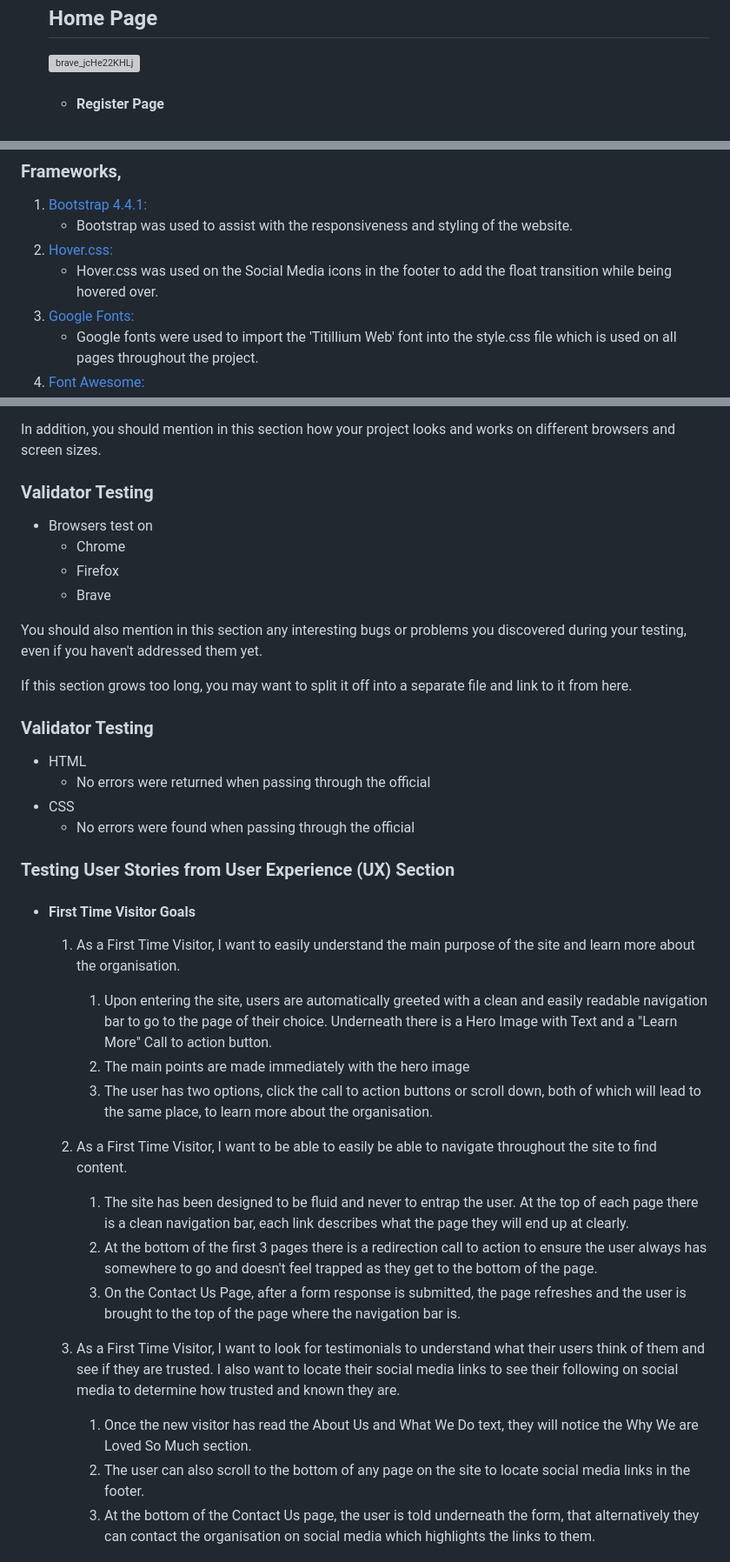
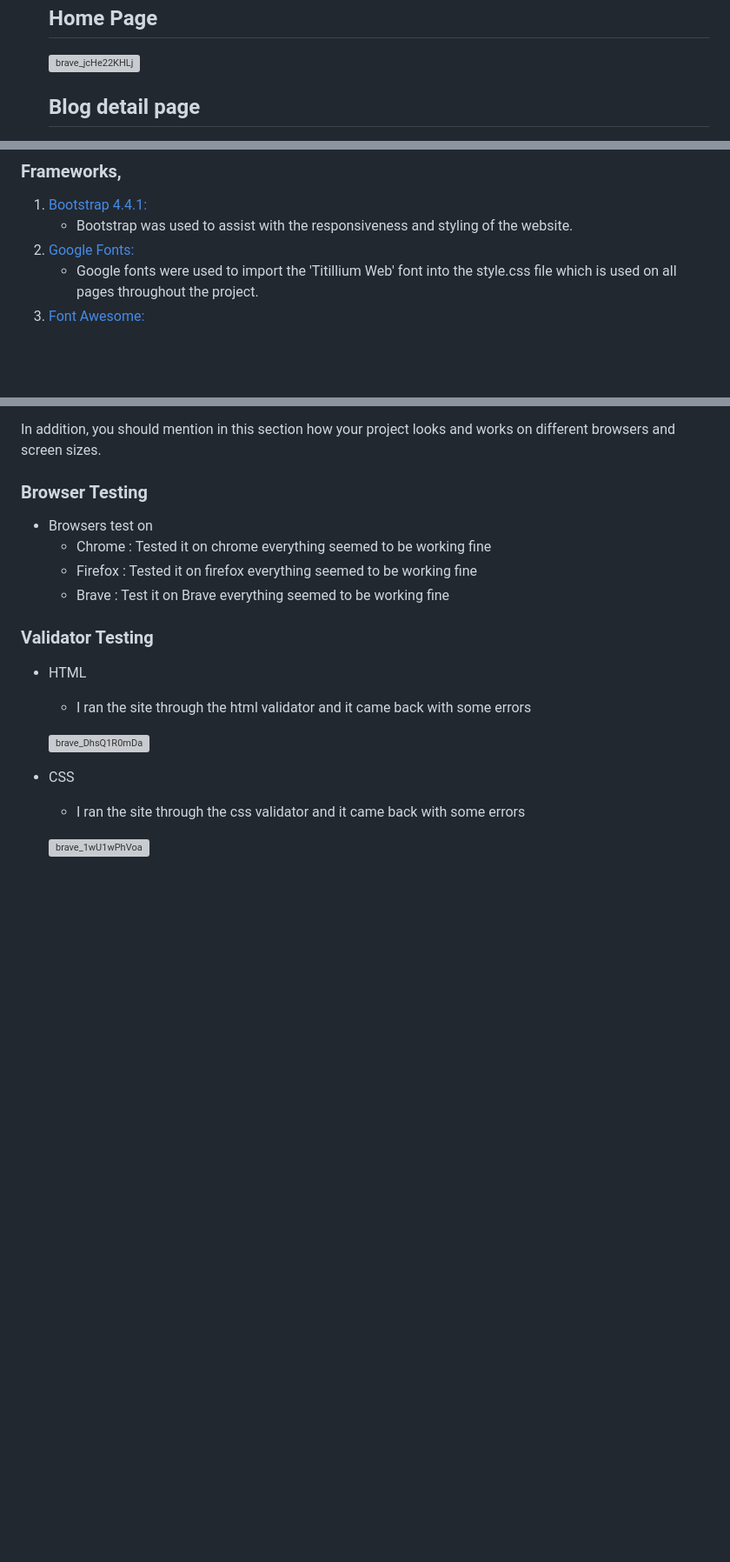
Before and after one commit to Code-Institute-Submissions/p4-devstories-1, a Markdown page: README.md, 3 parts joined by grey strips. Shown: that part at 87% size. Rendered like a GitHub page; blank space fills up the shorter version; grey boxes are pictures that could not be loaded.

```diff
--- a/README.md
+++ b/README.md
@@ -90,5 +92,5 @@ For this project I wanted to make a blog site for developers where developers ca
     ## Home Page
     ![brave_jcHe22KHLj](https://user-images.githubusercontent.com/43074374/211255744-f8c4ebb7-e51f-433e-af3f-04058ba0f00d.png)
 
-    - #### Register Page
+    ## Blog detail page
 
@@ -103,8 +100,6 @@ For this project I wanted to make a blog site for developers where developers ca
 
 1. [Bootstrap 4.4.1:](https://getbootstrap.com/docs/4.4/getting-started/introduction/)
     - Bootstrap was used to assist with the responsiveness and styling of the website.
-2. [Hover.css:](https://ianlunn.github.io/Hover/)
-    - Hover.css was used on the Social Media icons in the footer to add the float transition while being hovered over.
 3. [Google Fonts:](https://fonts.google.com/)
     - Google fonts were used to import the 'Titillium Web' font into the style.css file which is used on all pages throughout the project.
 4. [Font Awesome:](https://fontawesome.com/)
@@ -202,43 +197,23 @@ In this section, I will go over each of the sections on the website such as the
 In this section, you need to convince the assessor that you have conducted enough testing to legitimately believe that the site works well. Essentially, in this part you will want to go over all of your project’s features and ensure that they all work as intended, with the project providing an easy and straightforward way for the users to achieve their goals.
 
 In addition, you should mention in this section how your project looks and works on different browsers and screen sizes.
-### Validator Testing
+### Browser Testing
 
 - Browsers test on
-    - Chrome
-    - Firefox
-    - Brave
-
-You should also mention in this section any interesting bugs or problems you discovered during your testing, even if you haven't addressed them yet.
-
-If this section grows too long, you may want to split it off into a separate file and link to it from here.
+    - Chrome : Tested it on chrome everything seemed to be working fine
+    - Firefox : Tested it on firefox everything seemed to be working fine
+    - Brave : Test it on Brave everything seemed to be working fine
 
 
 ### Validator Testing
 
 - HTML
-  - No errors were returned when passing through the official
+  - I ran the site through the html validator and it came back with some errors
+
+  ![brave_DhsQ1R0mDa](https://user-images.githubusercontent.com/43074374/211269954-61cb3ad6-4804-4804-ae1d-e864b13966bb.png)
+
 - CSS
-  - No errors were found when passing through the official
+  - I ran the site through the css validator and it came back with some errors
 
-### Testing User Stories from User Experience (UX) Section
+  ![brave_1wU1wPhVoa](https://user-images.githubusercontent.com/43074374/211271678-d23a5661-c4ac-4e1f-8b2b-b8e1aa35bd37.png)
 
--   #### First Time Visitor Goals
-
-    1. As a First Time Visitor, I want to easily understand the main purpose of the site and learn more about the organisation.
-
-        1. Upon entering the site, users are automatically greeted with a clean and easily readable navigation bar to go to the page of their choice. Underneath there is a Hero Image with Text and a "Learn More" Call to action button.
-        2. The main points are made immediately with the hero image
-        3. The user has two options, click the call to action buttons or scroll down, both of which will lead to the same place, to learn more about the organisation.
-
-    2. As a First Time Visitor, I want to be able to easily be able to navigate throughout the site to find content.
-
-        1. The site has been designed to be fluid and never to entrap the user. At the top of each page there is a clean navigation bar, each link describes what the page they will end up at clearly.
-        2. At the bottom of the first 3 pages there is a redirection call to action to ensure the user always has somewhere to go and doesn't feel trapped as they get to the bottom of the page.
-        3. On the Contact Us Page, after a form response is submitted, the page refreshes and the user is brought to the top of the page where the navigation bar is.
-
-    3. As a First Time Visitor, I want to look for testimonials to understand what their users think of them and see if they are trusted. I also want to locate their social media links to see their following on social media to determine how trusted and known they are.
-        1. Once the new visitor has read the About Us and What We Do text, they will notice the Why We are Loved So Much section.
-        2. The user can also scroll to the bottom of any page on the site to locate social media links in the footer.
-        3. At the bottom of the Contact Us page, the user is told underneath the form, that alternatively they can contact the organisation on social media which highlights the links to them.
-
```
Also changed, not shown: other parts of README.md (+39 -79 lines).
